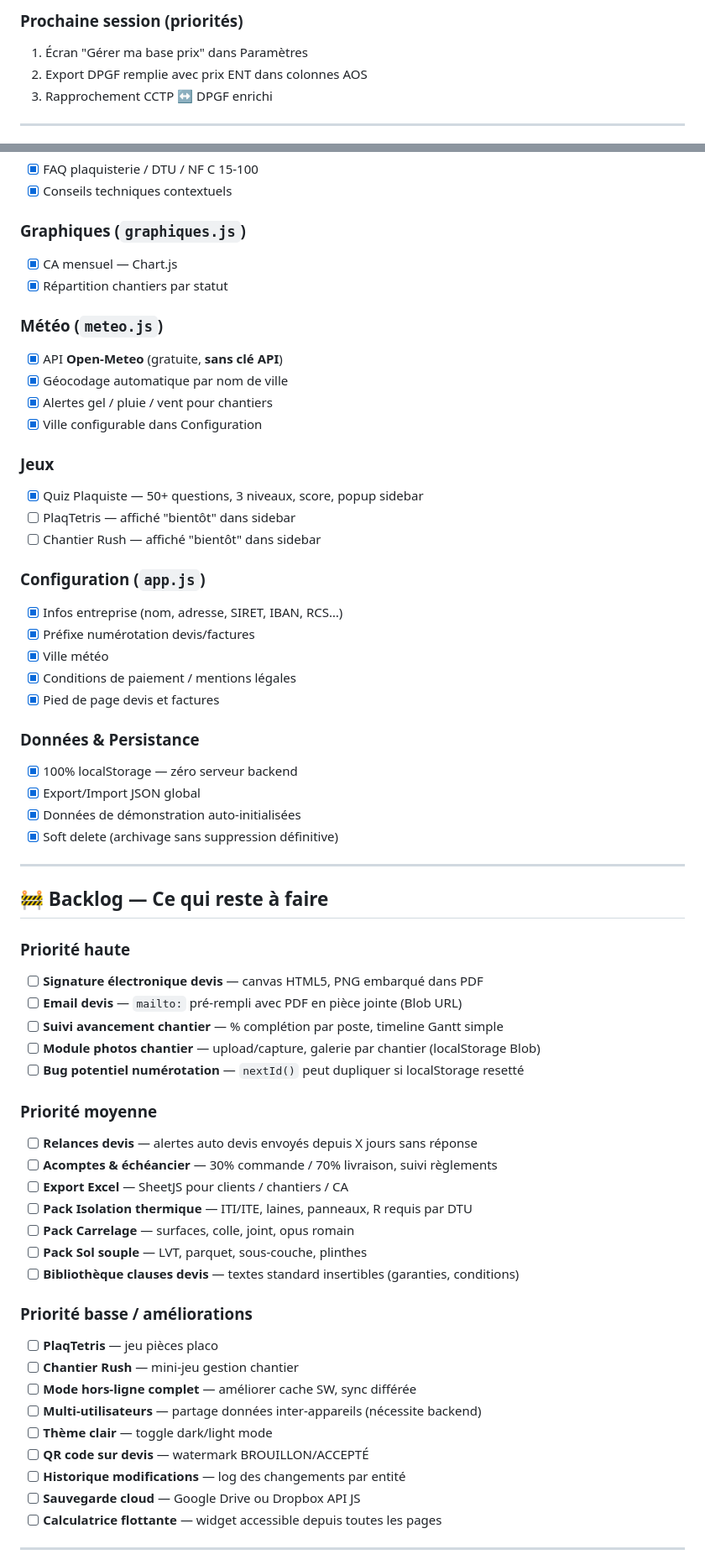
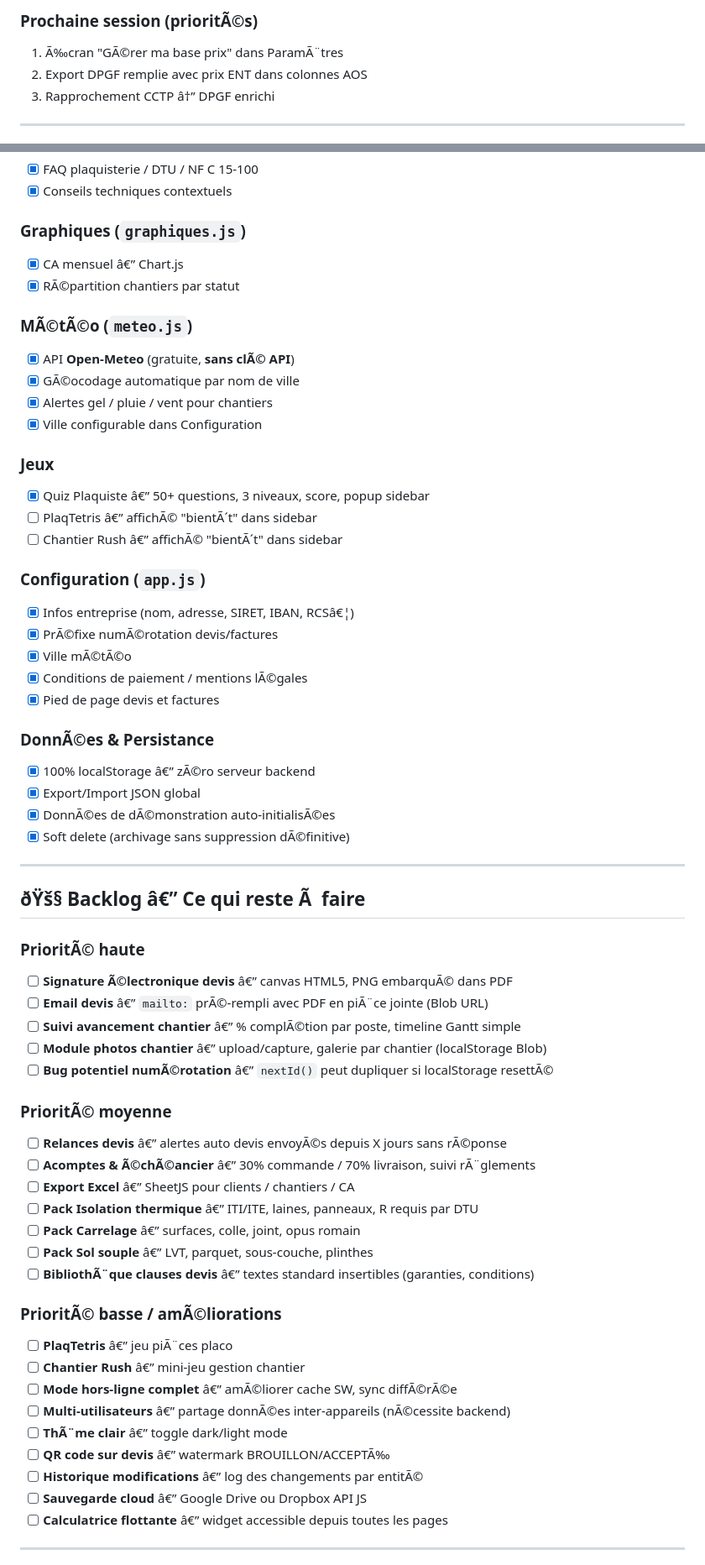
Before and after one commit to PlaqPro/plaqpro-web, a Markdown page: PLAQPRO_STATUS.md, 2 parts joined by grey strips. Shown at 84% size. GitHub-like rendering.

```diff
--- a/PLAQPRO_STATUS.md
+++ b/PLAQPRO_STATUS.md
@@ -23,8 +38,8 @@
 
-### Prochaine session (priorités)
-1. Écran "Gérer ma base prix" dans Paramètres
+### Prochaine session (prioritÃ©s)
+1. Ã‰cran "GÃ©rer ma base prix" dans ParamÃ¨tres
 2. Export DPGF remplie avec prix ENT dans colonnes AOS
-3. Rapprochement CCTP ↔ DPGF enrichi
+3. Rapprochement CCTP â†” DPGF enrichi
 
 ---
 
@@ -294,63 +309,63 @@ C:\PlaQproWEB_BACKUP_2605_SOIR\   ← sauvegarde complète du soir du 26/05
 - [x] Conseils techniques contextuels
 
 ### Graphiques (`graphiques.js`)
-- [x] CA mensuel — Chart.js
-- [x] Répartition chantiers par statut
+- [x] CA mensuel â€” Chart.js
+- [x] RÃ©partition chantiers par statut
 
-### Météo (`meteo.js`)
-- [x] API **Open-Meteo** (gratuite, **sans clé API**)
-- [x] Géocodage automatique par nom de ville
+### MÃ©tÃ©o (`meteo.js`)
+- [x] API **Open-Meteo** (gratuite, **sans clÃ© API**)
+- [x] GÃ©ocodage automatique par nom de ville
 - [x] Alertes gel / pluie / vent pour chantiers
 - [x] Ville configurable dans Configuration
 
 ### Jeux
-- [x] Quiz Plaquiste — 50+ questions, 3 niveaux, score, popup sidebar
-- [ ] PlaqTetris — affiché "bientôt" dans sidebar
-- [ ] Chantier Rush — affiché "bientôt" dans sidebar
+- [x] Quiz Plaquiste â€” 50+ questions, 3 niveaux, score, popup sidebar
+- [ ] PlaqTetris â€” affichÃ© "bientÃ´t" dans sidebar
+- [ ] Chantier Rush â€” affichÃ© "bientÃ´t" dans sidebar
 
 ### Configuration (`app.js`)
-- [x] Infos entreprise (nom, adresse, SIRET, IBAN, RCS…)
-- [x] Préfixe numérotation devis/factures
-- [x] Ville météo
-- [x] Conditions de paiement / mentions légales
+- [x] Infos entreprise (nom, adresse, SIRET, IBAN, RCSâ€¦)
+- [x] PrÃ©fixe numÃ©rotation devis/factures
+- [x] Ville mÃ©tÃ©o
+- [x] Conditions de paiement / mentions lÃ©gales
 - [x] Pied de page devis et factures
 
-### Données & Persistance
-- [x] 100% localStorage — zéro serveur backend
+### DonnÃ©es & Persistance
+- [x] 100% localStorage â€” zÃ©ro serveur backend
 - [x] Export/Import JSON global
-- [x] Données de démonstration auto-initialisées
-- [x] Soft delete (archivage sans suppression définitive)
+- [x] DonnÃ©es de dÃ©monstration auto-initialisÃ©es
+- [x] Soft delete (archivage sans suppression dÃ©finitive)
 
 ---
 
-## 🚧 Backlog — Ce qui reste à faire
+## ðŸš§ Backlog â€” Ce qui reste Ã  faire
 
-### Priorité haute
-- [ ] **Signature électronique devis** — canvas HTML5, PNG embarqué dans PDF
-- [ ] **Email devis** — `mailto:` pré-rempli avec PDF en pièce jointe (Blob URL)
-- [ ] **Suivi avancement chantier** — % complétion par poste, timeline Gantt simple
-- [ ] **Module photos chantier** — upload/capture, galerie par chantier (localStorage Blob)
-- [ ] **Bug potentiel numérotation** — `nextId()` peut dupliquer si localStorage resetté
+### PrioritÃ© haute
+- [ ] **Signature Ã©lectronique devis** â€” canvas HTML5, PNG embarquÃ© dans PDF
+- [ ] **Email devis** â€” `mailto:` prÃ©-rempli avec PDF en piÃ¨ce jointe (Blob URL)
+- [ ] **Suivi avancement chantier** â€” % complÃ©tion par poste, timeline Gantt simple
+- [ ] **Module photos chantier** â€” upload/capture, galerie par chantier (localStorage Blob)
+- [ ] **Bug potentiel numÃ©rotation** â€” `nextId()` peut dupliquer si localStorage resettÃ©
 
-### Priorité moyenne
-- [ ] **Relances devis** — alertes auto devis envoyés depuis X jours sans réponse
-- [ ] **Acomptes & échéancier** — 30% commande / 70% livraison, suivi règlements
-- [ ] **Export Excel** — SheetJS pour clients / chantiers / CA
-- [ ] **Pack Isolation thermique** — ITI/ITE, laines, panneaux, R requis par DTU
-- [ ] **Pack Carrelage** — surfaces, colle, joint, opus romain
-- [ ] **Pack Sol souple** — LVT, parquet, sous-couche, plinthes
-- [ ] **Bibliothèque clauses devis** — textes standard insertibles (garanties, conditions)
+### PrioritÃ© moyenne
+- [ ] **Relances devis** â€” alertes auto devis envoyÃ©s depuis X jours sans rÃ©ponse
+- [ ] **Acomptes & Ã©chÃ©ancier** â€” 30% commande / 70% livraison, suivi rÃ¨glements
+- [ ] **Export Excel** â€” SheetJS pour clients / chantiers / CA
+- [ ] **Pack Isolation thermique** â€” ITI/ITE, laines, panneaux, R requis par DTU
+- [ ] **Pack Carrelage** â€” surfaces, colle, joint, opus romain
+- [ ] **Pack Sol souple** â€” LVT, parquet, sous-couche, plinthes
+- [ ] **BibliothÃ¨que clauses devis** â€” textes standard insertibles (garanties, conditions)
 
-### Priorité basse / améliorations
-- [ ] **PlaqTetris** — jeu pièces placo
-- [ ] **Chantier Rush** — mini-jeu gestion chantier
-- [ ] **Mode hors-ligne complet** — améliorer cache SW, sync différée
-- [ ] **Multi-utilisateurs** — partage données inter-appareils (nécessite backend)
-- [ ] **Thème clair** — toggle dark/light mode
-- [ ] **QR code sur devis** — watermark BROUILLON/ACCEPTÉ
-- [ ] **Historique modifications** — log des changements par entité
-- [ ] **Sauvegarde cloud** — Google Drive ou Dropbox API JS
-- [ ] **Calculatrice flottante** — widget accessible depuis toutes les pages
+### PrioritÃ© basse / amÃ©liorations
+- [ ] **PlaqTetris** â€” jeu piÃ¨ces placo
+- [ ] **Chantier Rush** â€” mini-jeu gestion chantier
+- [ ] **Mode hors-ligne complet** â€” amÃ©liorer cache SW, sync diffÃ©rÃ©e
+- [ ] **Multi-utilisateurs** â€” partage donnÃ©es inter-appareils (nÃ©cessite backend)
+- [ ] **ThÃ¨me clair** â€” toggle dark/light mode
+- [ ] **QR code sur devis** â€” watermark BROUILLON/ACCEPTÃ‰
+- [ ] **Historique modifications** â€” log des changements par entitÃ©
+- [ ] **Sauvegarde cloud** â€” Google Drive ou Dropbox API JS
+- [ ] **Calculatrice flottante** â€” widget accessible depuis toutes les pages
 
 ---
 
```
Also changed, not shown: other parts of PLAQPRO_STATUS.md (+241 -226 lines).
